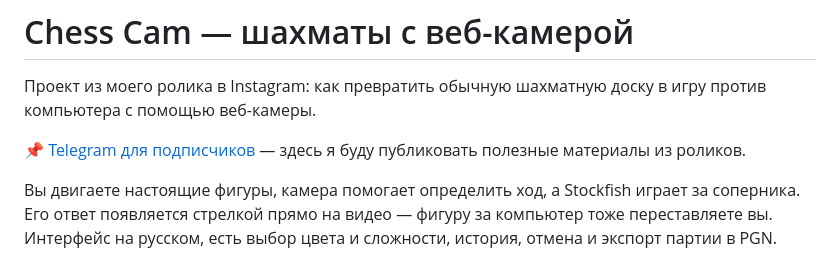
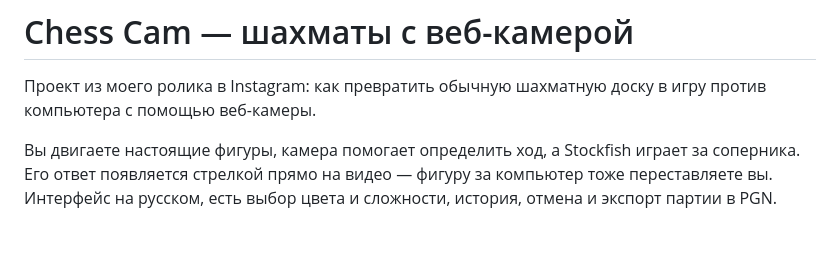
Before and after one commit to boing416/chess-wecam, a Markdown page: README.md, the part around the change. Drawn GitHub-style; blank space fills up the shorter version.

Commit message:
docs: remove subscriber Telegram link

```diff
--- a/README.md
+++ b/README.md
@@ -1,8 +1,6 @@
 # Chess Cam — шахматы с веб-камерой
 
 Проект из моего ролика в Instagram: как превратить обычную шахматную доску в игру против компьютера с помощью веб-камеры.
-
-📌 [Telegram для подписчиков](https://t.me/+RjaLfNbX6GthZmUx) — здесь я буду публиковать полезные материалы из роликов.
 
 Вы двигаете настоящие фигуры, камера помогает определить ход, а Stockfish играет за соперника. Его ответ появляется стрелкой прямо на видео — фигуру за компьютер тоже переставляете вы. Интерфейс на русском, есть выбор цвета и сложности, история, отмена и экспорт партии в PGN.
 
```
